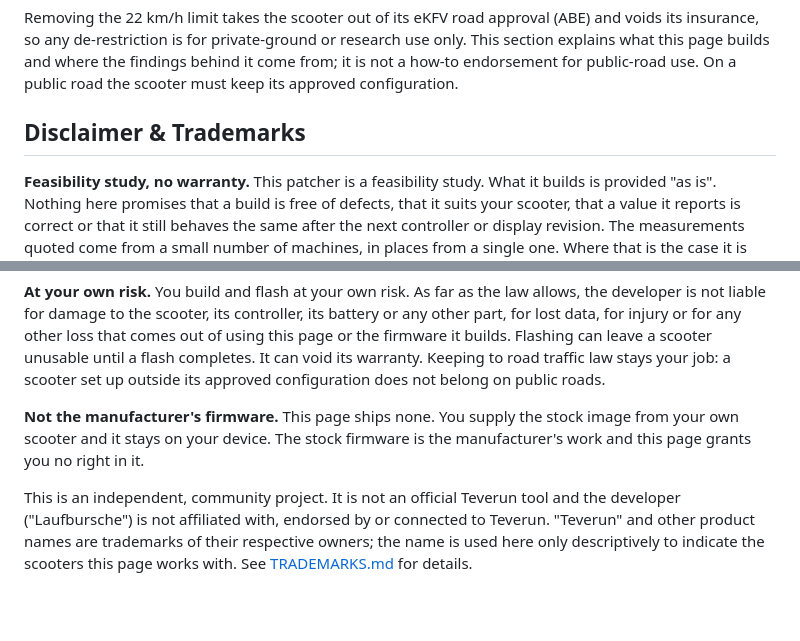
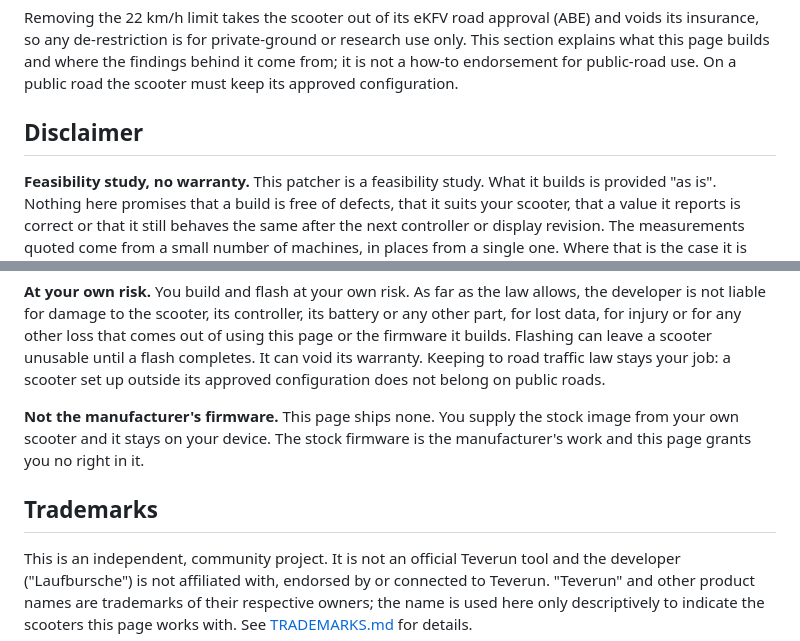
Before and after one commit to Laufbursche42/tr-fw, a Markdown page: README.md, 2 parts joined by grey strips. Rendered like a GitHub page; blank space fills up the shorter version.

Commit message:
One heading per subject
Subjects were bundled under a shared heading, which is also why an anchor had to be called
disclaimer--trademarks to reach one of them. Split, so a reader can be pointed at exactly the one
that applies and the anchors read like what they are.

Claude-Session: https://claude.ai/code/session_01PTZW2ModRfPFDWkEbYjLiM

```diff
--- a/README.md
+++ b/README.md
@@ -189,7 +189,7 @@ The VCU carries an ARM Cortex-M4F on an STM32F1-style peripheral map, so a GD32F
 
 Removing the 22 km/h limit takes the scooter out of its eKFV road approval (ABE) and voids its insurance, so any de-restriction is for private-ground or research use only. This section explains what this page builds and where the findings behind it come from; it is not a how-to endorsement for public-road use. On a public road the scooter must keep its approved configuration.
 
-## Disclaimer & Trademarks
+## Disclaimer
 
 **Feasibility study, no warranty.** This patcher is a feasibility study. What it builds is provided "as is". Nothing here promises that a build is free of defects, that it suits your scooter, that a value it reports is correct or that it still behaves the same after the next controller or display revision. The measurements quoted come from a small number of machines, in places from a single one. Where that is the case it is marked.
 
@@ -197,6 +197,8 @@ Removing the 22 km/h limit takes the scooter out of its eKFV road approval (ABE)
 
 **Not the manufacturer's firmware.** This page ships none. You supply the stock image from your own scooter and it stays on your device. The stock firmware is the manufacturer's work and this page grants you no right in it.
 
+## Trademarks
+
 This is an independent, community project. It is not an official Teverun tool and the developer ("Laufbursche") is not affiliated with, endorsed by or connected to Teverun. "Teverun" and other product names are trademarks of their respective owners; the name is used here only descriptively to indicate the scooters this page works with. See [TRADEMARKS.md](TRADEMARKS.md) for details.
 
 ## License
```
Also changed, not shown: other parts of README.md (+1 -1 lines).
